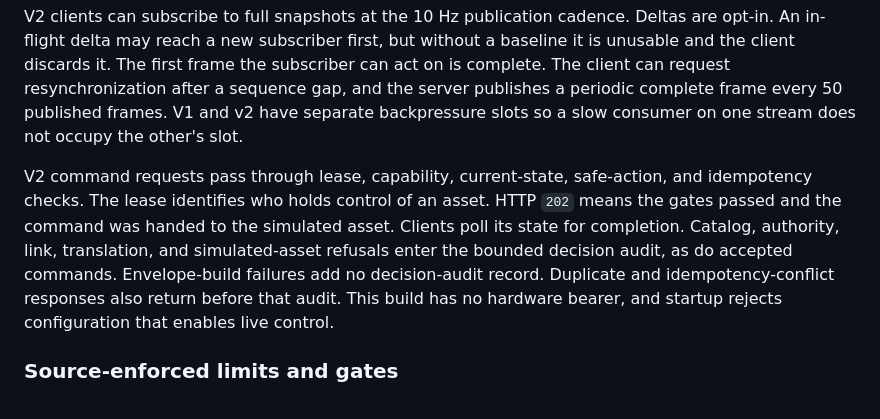
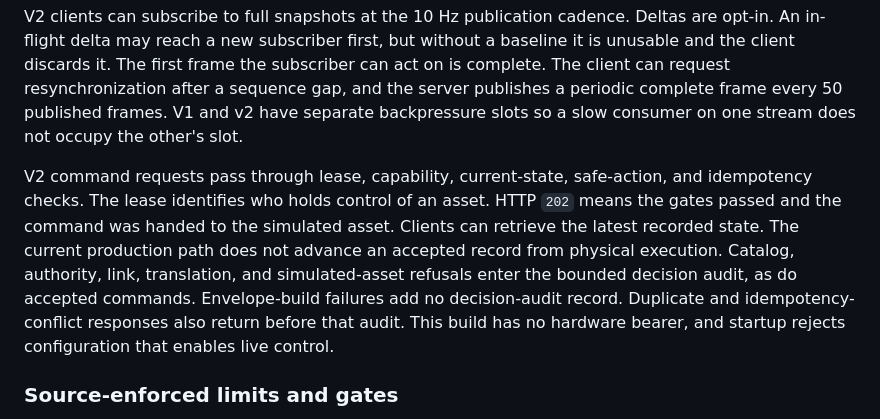
Before and after one commit to resq-software/viz, a Markdown page: README.md, the part around the change. Rendered like a GitHub page.

Commit message:
docs: clarify command lifecycle polling

```diff
--- a/README.md
+++ b/README.md
@@ -61,7 +61,7 @@ V1 remains available for a deprecation cycle. Its frames and snapshots project a
 
 V2 clients can subscribe to full snapshots at the 10 Hz publication cadence. Deltas are opt-in. An in-flight delta may reach a new subscriber first, but without a baseline it is unusable and the client discards it. The first frame the subscriber can act on is complete. The client can request resynchronization after a sequence gap, and the server publishes a periodic complete frame every 50 published frames. V1 and v2 have separate backpressure slots so a slow consumer on one stream does not occupy the other's slot.
 
-V2 command requests pass through lease, capability, current-state, safe-action, and idempotency checks. The lease identifies who holds control of an asset. HTTP `202` means the gates passed and the command was handed to the simulated asset. Clients poll its state for completion. Catalog, authority, link, translation, and simulated-asset refusals enter the bounded decision audit, as do accepted commands. Envelope-build failures add no decision-audit record. Duplicate and idempotency-conflict responses also return before that audit. This build has no hardware bearer, and startup rejects configuration that enables live control.
+V2 command requests pass through lease, capability, current-state, safe-action, and idempotency checks. The lease identifies who holds control of an asset. HTTP `202` means the gates passed and the command was handed to the simulated asset. Clients can retrieve the latest recorded state. The current production path does not advance an accepted record from physical execution. Catalog, authority, link, translation, and simulated-asset refusals enter the bounded decision audit, as do accepted commands. Envelope-build failures add no decision-audit record. Duplicate and idempotency-conflict responses also return before that audit. This build has no hardware bearer, and startup rejects configuration that enables live control.
 
 ### Source-enforced limits and gates
 
```
